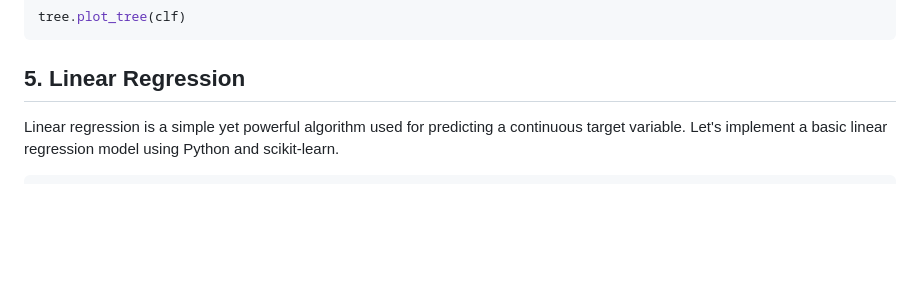
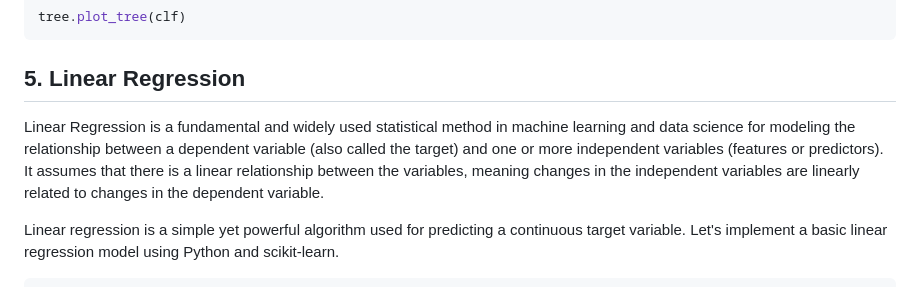
Before and after one commit to mahayasa/machine-learning-for-beginners, a Markdown page: 03-supervised-learning/README.md, the part around the change. Rendered like a GitHub page; blank space fills up the shorter version.

````diff
--- a/03-supervised-learning/README.md
+++ b/03-supervised-learning/README.md
@@ -55,6 +55,7 @@ tree.plot_tree(clf)
 ```
 
 ## 5. Linear Regression
+Linear Regression is a fundamental and widely used statistical method in machine learning and data science for modeling the relationship between a dependent variable (also called the target) and one or more independent variables (features or predictors). It assumes that there is a linear relationship between the variables, meaning changes in the independent variables are linearly related to changes in the dependent variable.
 
 Linear regression is a simple yet powerful algorithm used for predicting a continuous target variable. Let's implement a basic linear regression model using Python and scikit-learn.
 
````
